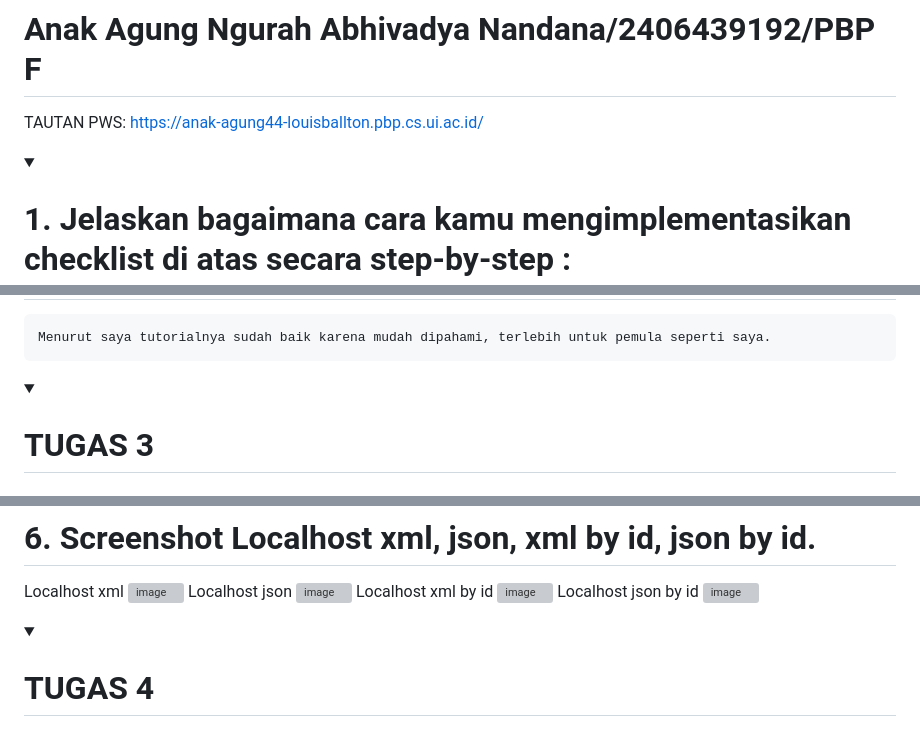
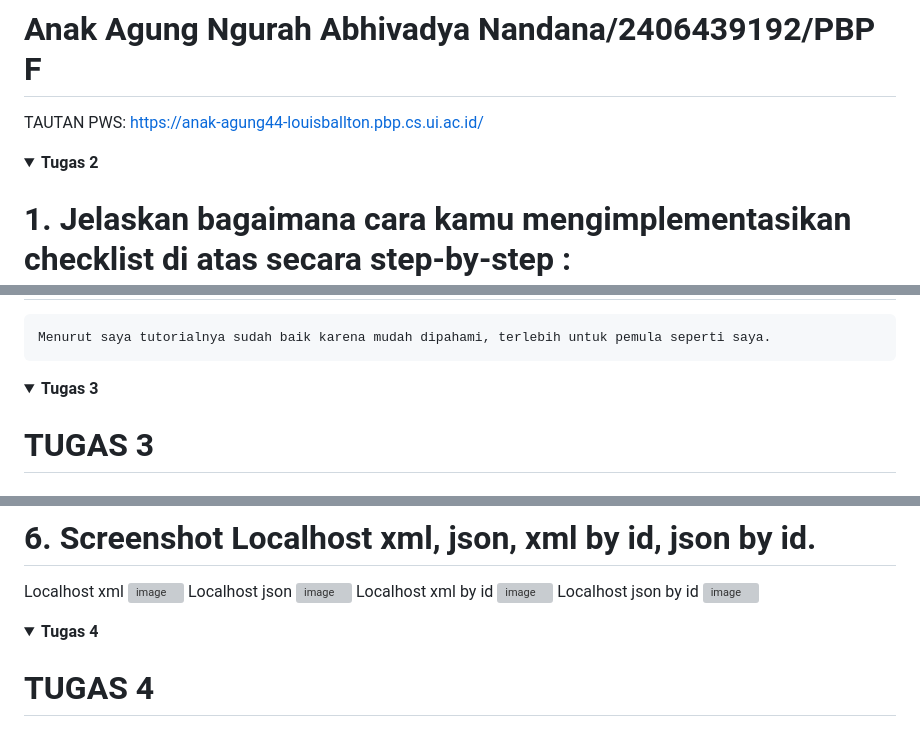
Before and after one commit to abhivadya1/football-shop, a Markdown page: README.md, 3 parts joined by grey strips. Drawn GitHub-style; folded sections open; grey boxes are pictures that could not be loaded.

```diff
--- a/README.md
+++ b/README.md
@@ -4,7 +4,7 @@ TAUTAN PWS:
 https://anak-agung44-louisballton.pbp.cs.ui.ac.id/
 
 <details>
-<Summary><b><Tugas2></b></Summary>
+<Summary><b>Tugas 2</b></Summary>
 
 # 1. Jelaskan bagaimana cara kamu mengimplementasikan checklist di atas secara step-by-step :
     Membuat direktori baru dulu bernama football-shop lalu membuat mengaktifkan venv, lalu membuat requirements.txt supaya
@@ -129,7 +129,7 @@ https://anak-agung44-louisballton.pbp.cs.ui.ac.id/
 </details>
 
 <details>
-<Summary><b><Tugas3></b></Summary>
+<Summary><b>Tugas 3</b></Summary>
 
 # TUGAS 3
 # 1. Jelaskan mengapa kita memerlukan data delivery dalam pengimplementasian sebuah platform?
@@ -216,7 +216,7 @@ Localhost json by id
 
 
 <details>
-<Summary><b><Tugas4></b></Summary>
+<Summary><b>Tugas 4</b></Summary>
 
 # TUGAS 4
 # 1. Apa itu Django AuthenticationForm? Jelaskan juga kelebihan dan kekurangannya.
```
